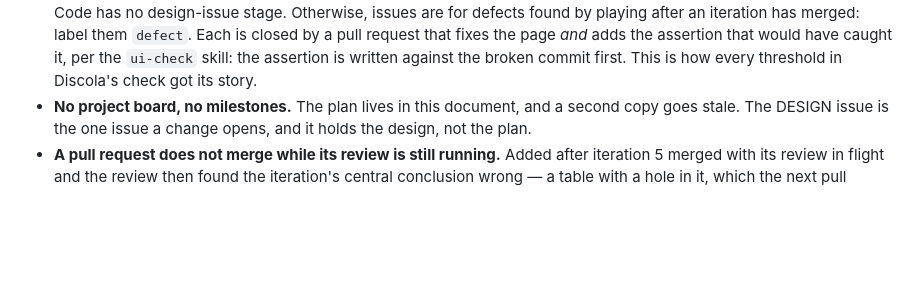
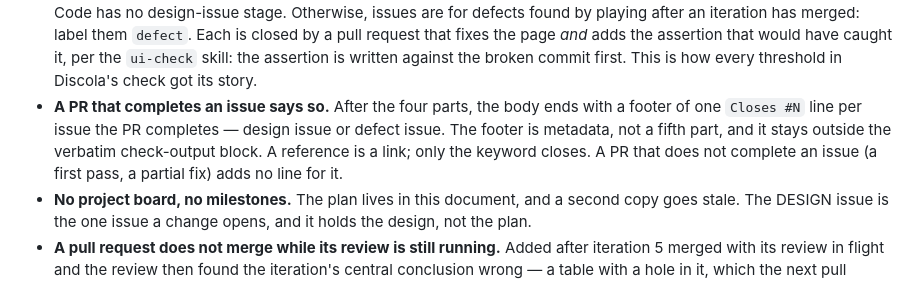
Before and after one commit to diegoami/Tressette, a Markdown page: PLAN.md, the part around the change. Rendered like a GitHub page; blank space fills up the shorter version.

Commit message:
Close the issue a merged PR completes, by convention (#48)

```diff
--- a/PLAN.md
+++ b/PLAN.md
@@ -1741,6 +1741,12 @@ with goes to the owner, in the pull request, not into a silent merge.
   caught it, per the `ui-check` skill: the assertion is written against the
   broken commit first. This is how every threshold in Discola's check got its
   story.
+- **A PR that completes an issue says so.** After the four parts, the body
+  ends with a footer of one `Closes #N` line per issue the PR completes —
+  design issue or defect issue. The footer is metadata, not a fifth part, and
+  it stays outside the verbatim check-output block. A reference is a link;
+  only the keyword closes. A PR that does not complete an issue (a first
+  pass, a partial fix) adds no line for it.
 - **No project board, no milestones.** The plan lives in this document, and a
   second copy goes stale. The DESIGN issue is the one issue a change opens, and
   it holds the design, not the plan.
```
